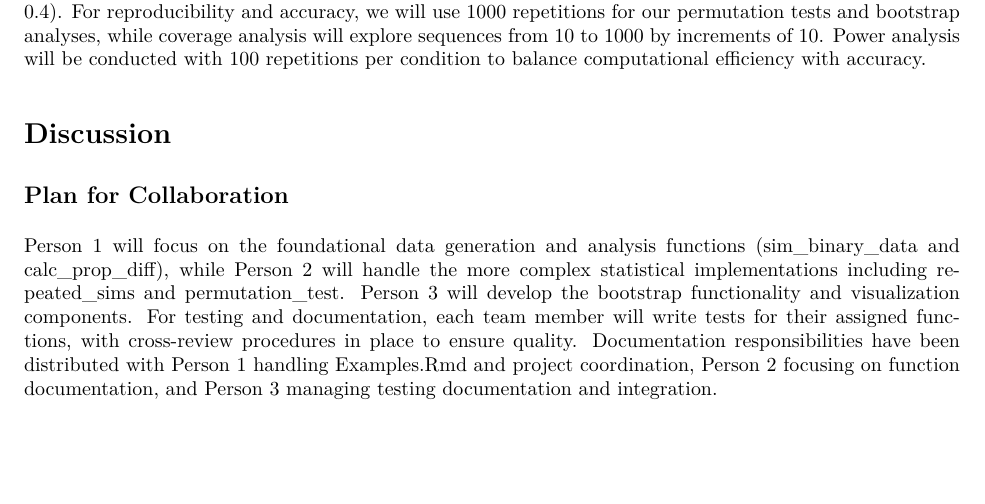
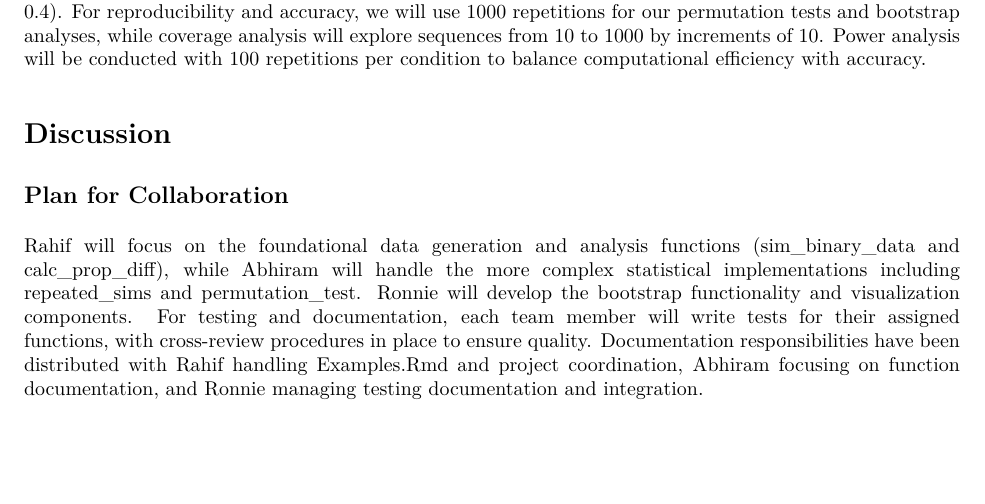
Before and after one commit to RahifMansoor/STAT-404-Final-Project, an R Markdown document (project_planning.Rmd): part of page 3 of 4, cut so that both start at the same text. The pictures show the output file project_planning.pdf that the author committed with the source.

Commit message:
updated md file

```diff
--- a/project_planning.Rmd
+++ b/project_planning.Rmd
@@ -138,7 +138,7 @@ For our exploration of the statistical properties, we plan to investigate a rang
 
 ## Plan for Collaboration
 
-Person 1 will focus on the foundational data generation and analysis functions (sim_binary_data and calc_prop_diff), while Person 2 will handle the more complex statistical implementations including repeated_sims and permutation_test. Person 3 will develop the bootstrap functionality and visualization components. For testing and documentation, each team member will write tests for their assigned functions, with cross-review procedures in place to ensure quality. Documentation responsibilities have been distributed with Person 1 handling Examples.Rmd and project coordination, Person 2 focusing on function documentation, and Person 3 managing testing documentation and integration.
+Rahif will focus on the foundational data generation and analysis functions (sim_binary_data and calc_prop_diff), while Abhiram will handle the more complex statistical implementations including repeated_sims and permutation_test. Ronnie will develop the bootstrap functionality and visualization components. For testing and documentation, each team member will write tests for their assigned functions, with cross-review procedures in place to ensure quality. Documentation responsibilities have been distributed with Rahif handling Examples.Rmd and project coordination, Abhiram focusing on function documentation, and Ronnie managing testing documentation and integration.
 
 ## Expected Challenges
 
```
Also changed, not shown: project_planning.pdf.
